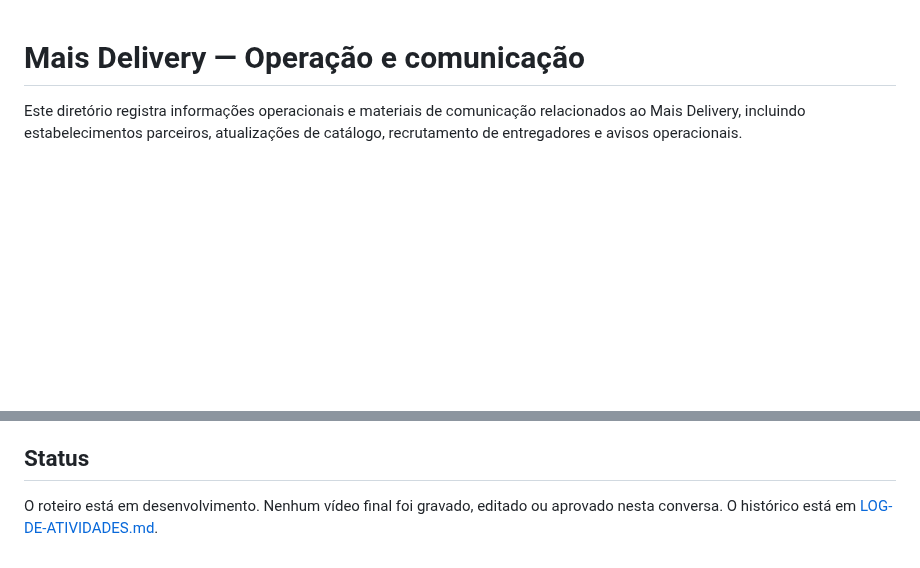
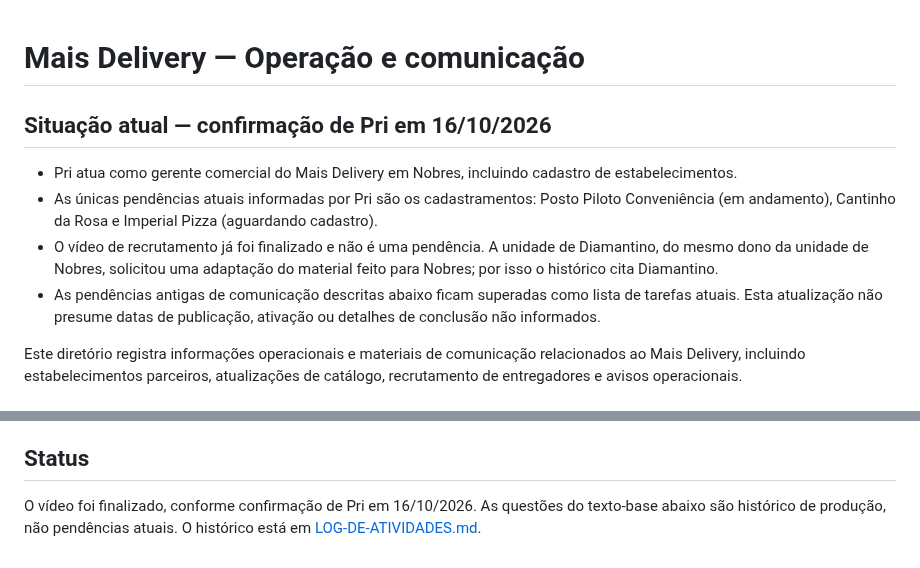
Before and after one commit to hubstudiobr/links, a Markdown page: mais-delivery/README.md, 2 parts joined by grey strips. GitHub-like rendering; blank space fills up the shorter version.

Commit message:
Atualiza situação operacional: vídeo finalizado e cadastro do Posto Piloto em andamento

```diff
--- a/mais-delivery/README.md
+++ b/mais-delivery/README.md
@@ -1,4 +1,12 @@
 # Mais Delivery — Operação e comunicação
+
+## Situação atual — confirmação de Pri em 16/10/2026
+
+- Pri atua como gerente comercial do Mais Delivery em Nobres, incluindo cadastro de estabelecimentos.
+- As únicas pendências atuais informadas por Pri são os cadastramentos: Posto Piloto Conveniência (em andamento), Cantinho da Rosa e Imperial Pizza (aguardando cadastro).
+- O vídeo de recrutamento já foi finalizado e não é uma pendência. A unidade de Diamantino, do mesmo dono da unidade de Nobres, solicitou uma adaptação do material feito para Nobres; por isso o histórico cita Diamantino.
+- As pendências antigas de comunicação descritas abaixo ficam superadas como lista de tarefas atuais. Esta atualização não presume datas de publicação, ativação ou detalhes de conclusão não informados.
+
 
 Este diretório registra informações operacionais e materiais de comunicação relacionados ao Mais Delivery, incluindo estabelecimentos parceiros, atualizações de catálogo, recrutamento de entregadores e avisos operacionais.
 
@@ -32,4 +40,4 @@ Consulte o registro específico em [polo-centro/README.md](../polo-centro/README
 - Não prometer ganhos fixos: reforçar que os resultados dependem da quantidade de entregas e do desempenho.
 
 ## Status
-O roteiro está em desenvolvimento. Nenhum vídeo final foi gravado, editado ou aprovado nesta conversa. O histórico está em [LOG-DE-ATIVIDADES.md](LOG-DE-ATIVIDADES.md).
+O vídeo foi finalizado, conforme confirmação de Pri em 16/10/2026. As questões do texto-base abaixo são histórico de produção, não pendências atuais. O histórico está em [LOG-DE-ATIVIDADES.md](LOG-DE-ATIVIDADES.md).
```
